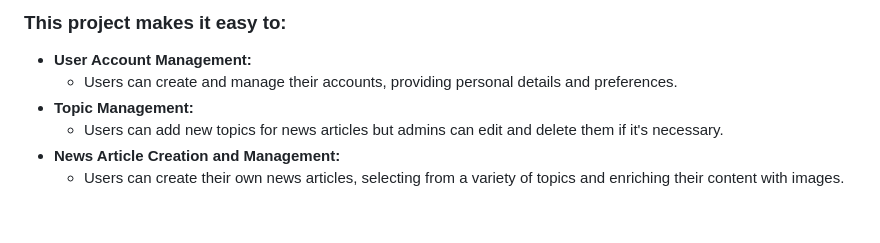
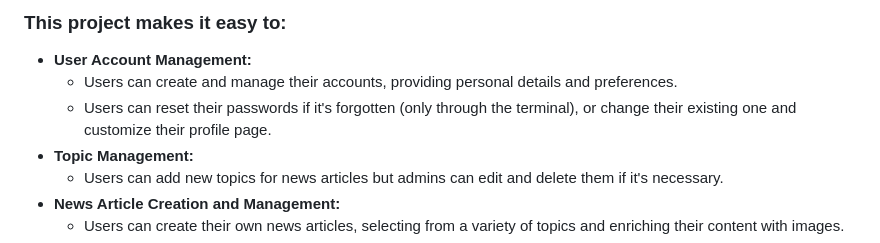
Before and after one commit to mwellick/newspaper-agency, a Markdown page: README.md, the part around the change. GitHub-like rendering; blank space fills up the shorter version.

Commit message:
Added some additional info in readme.md file

```diff
--- a/README.md
+++ b/README.md
@@ -34,6 +34,7 @@ accessible for use and development
 
 - **User Account Management:**
     - Users can create and manage their accounts, providing personal details and preferences.
+    - Users can reset their passwords if it's forgotten (only through the terminal), or change their existing one and customize their profile page.
 - **Topic Management:**
     - Users can add new topics for news articles but admins can edit and delete them if it's necessary.
 - **News Article Creation and Management:**
```
